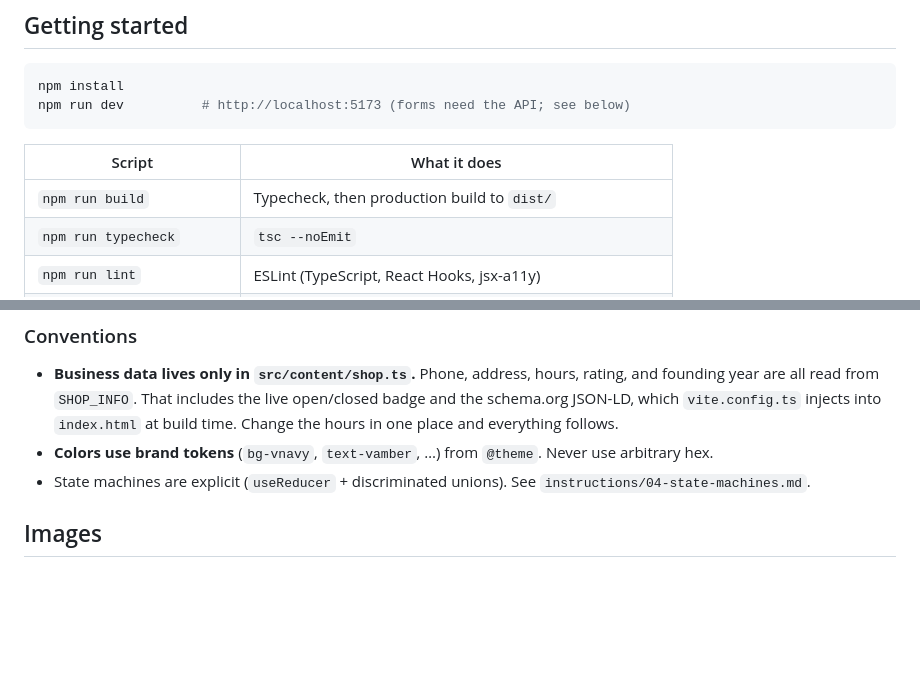
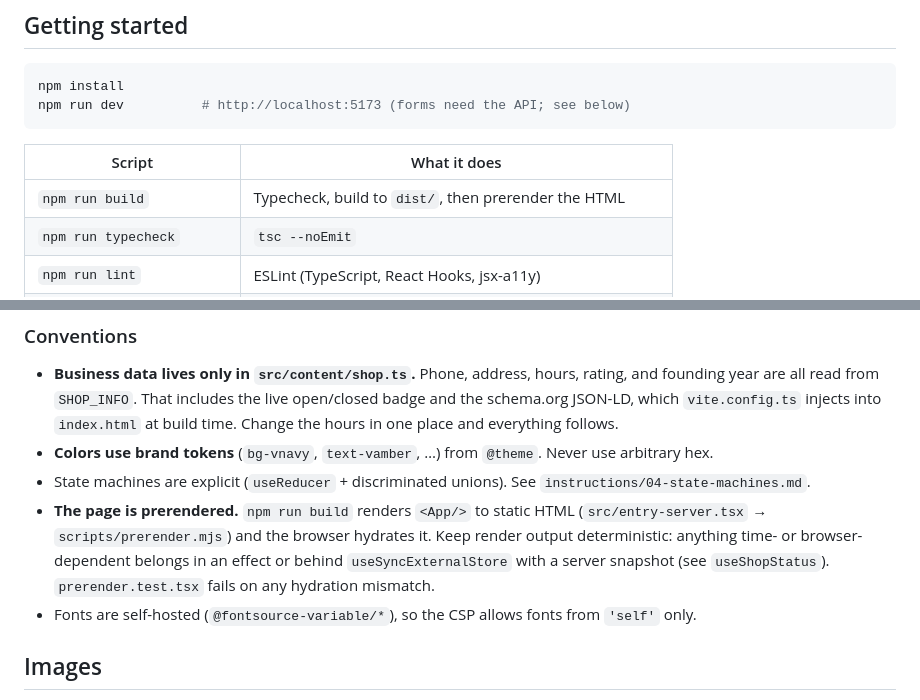
Before and after one commit to tobiakoko/RonsBodyShop, a Markdown page: README.md, 2 parts joined by grey strips. Rendered like a GitHub page; blank space fills up the shorter version.

Commit message:
docs: README notes on prerendering and self-hosted fonts
Co-Authored-By: Claude Opus 5.5 <noreply@anthropic.com>

```diff
--- a/README.md
+++ b/README.md
@@ -15,7 +15,7 @@ npm run dev          # http://localhost:5173 (forms need the API; see below)
 
 | Script                    | What it does                                            |
 | ------------------------- | ------------------------------------------------------- |
-| `npm run build`           | Typecheck, then production build to `dist/`             |
+| `npm run build`           | Typecheck, build to `dist/`, then prerender the HTML    |
 | `npm run typecheck`       | `tsc --noEmit`                                          |
 | `npm run lint`            | ESLint (TypeScript, React Hooks, jsx-a11y)              |
 | `npm test`                | Vitest + Testing Library                                |
@@ -70,6 +70,8 @@ instructions/               build spec
 - **Business data lives only in `src/content/shop.ts`.** Phone, address, hours, rating, and founding year are all read from `SHOP_INFO`. That includes the live open/closed badge and the schema.org JSON-LD, which `vite.config.ts` injects into `index.html` at build time. Change the hours in one place and everything follows.
 - **Colors use brand tokens** (`bg-vnavy`, `text-vamber`, …) from `@theme`. Never use arbitrary hex.
 - State machines are explicit (`useReducer` + discriminated unions). See `instructions/04-state-machines.md`.
+- **The page is prerendered.** `npm run build` renders `<App/>` to static HTML (`src/entry-server.tsx` → `scripts/prerender.mjs`) and the browser hydrates it. Keep render output deterministic: anything time- or browser-dependent belongs in an effect or behind `useSyncExternalStore` with a server snapshot (see `useShopStatus`). `prerender.test.tsx` fails on any hydration mismatch.
+- Fonts are self-hosted (`@fontsource-variable/*`), so the CSP allows fonts from `'self'` only.
 
 ## Images
 
```
